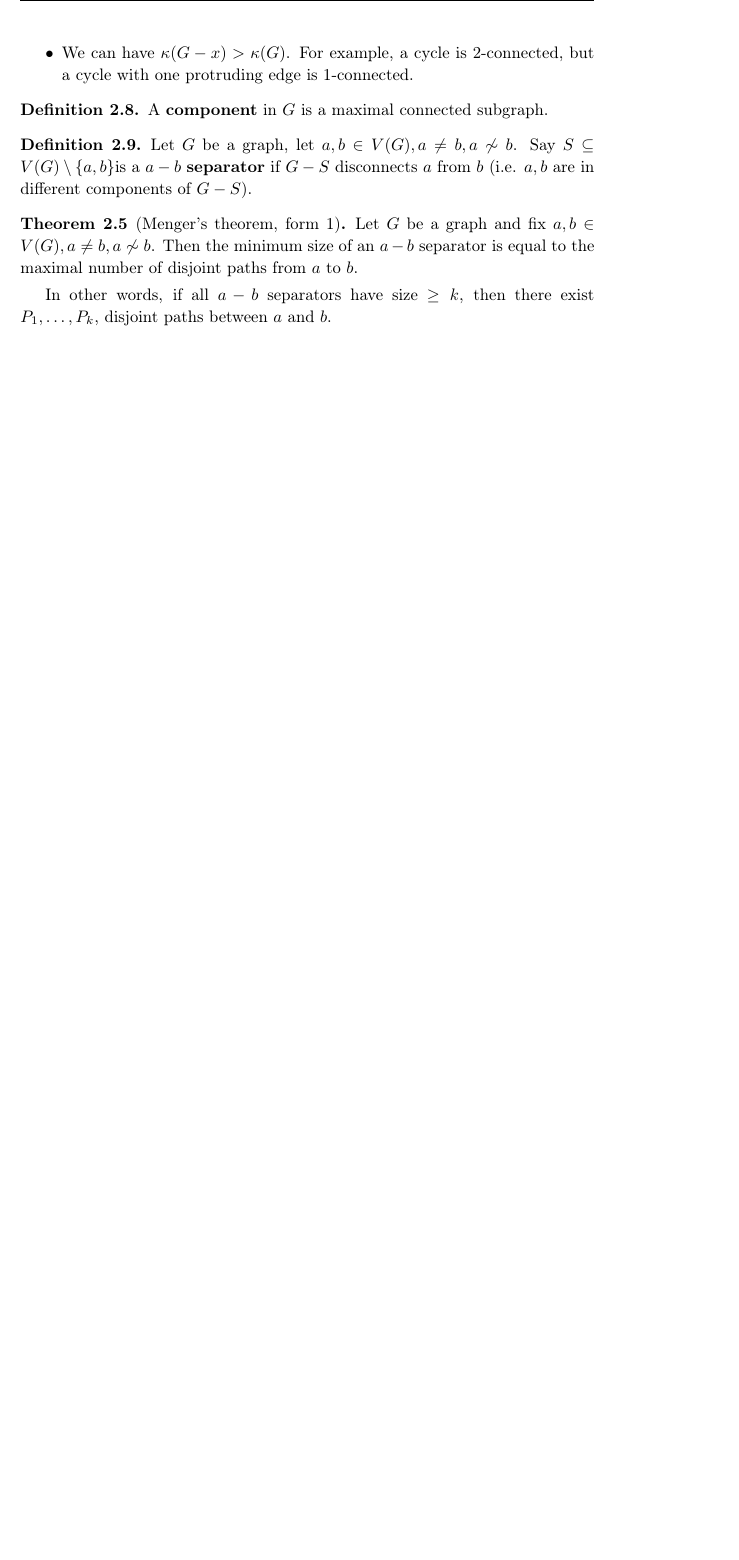
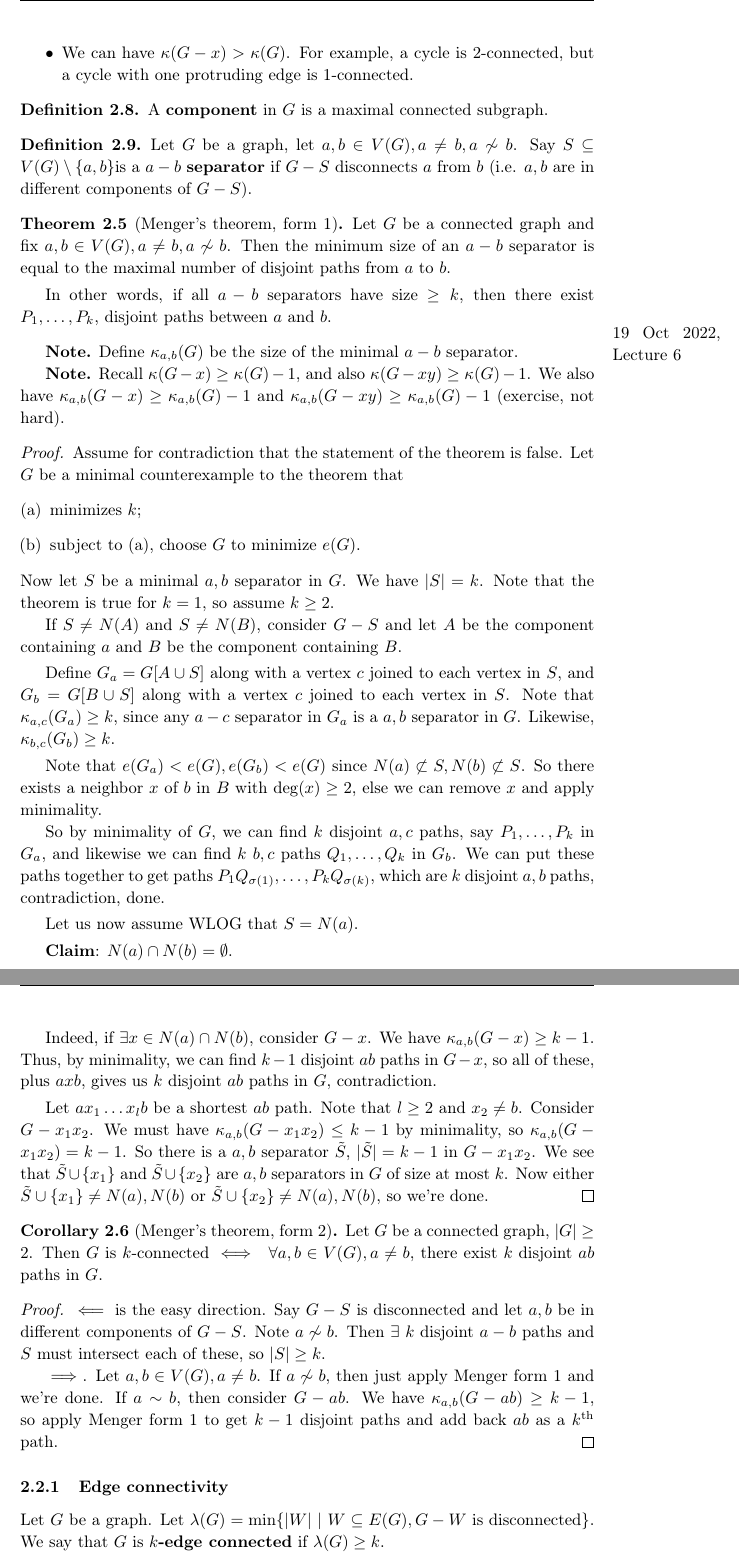
Before and after one commit to Darghy/Cambridge-Part-II-Lecture-Notes, a LaTeX document (II Graph Theory/Graph_Theory.tex): part of page 11 of 11 before the commit and two parts of pages 11 and 12 of 12 after it, the two joined at a grey line, cut so that both start at the same text, the shorter picture padded with empty space. Compiled offline with pdfLaTeX.

Commit message:
Add Graph theory lecture 6.

```diff
--- a/II Graph Theory/Graph_Theory.tex
+++ b/II Graph Theory/Graph_Theory.tex
@@ -469,10 +469,60 @@ Amazingly, we have Menger's theorem: These two notions of connectivity (\# of di
     Let $G$ be a graph, let $a,b \in V(G), a\neq b, a \not\sim b$. Say $S \subseteq V(G) \setminus \{a,b\}$is a $a-b$ \textbf{separator} if $G-S$ disconnects $a$ from $b$ (i.e. $a,b$ are in different components of $G-S$).
 \end{defn}
 \begin{theorem}[Menger's theorem, form 1]
-    Let $G$ be a graph and fix $a,b \in V(G), a\neq b, a \not\sim b$. Then the minimum size of an $a-b$ separator is equal to the maximal number of disjoint paths from $a$ to $b$.
+    Let $G$ be a connected graph and fix $a,b \in V(G), a\neq b, a \not\sim b$. Then the minimum size of an $a-b$ separator is equal to the maximal number of disjoint paths from $a$ to $b$.
     \vspace{1mm}
 
     In other words, if all $a-b$ separators have size $\ge k$, then there exist $P_1,\ldots,P_k$, disjoint paths between $a$ and $b$.
 \end{theorem}
 
+\marginpar{19 Oct 2022, Lecture 6}
+
+\textbf{Note.} Define $\kappa_{a,b}(G)$ be the size of the minimal $a-b$ separator.
+
+\textbf{Note.} Recall $\kappa(G-x)\ge \kappa(G)-1$, and also $\kappa(G-xy)\ge \kappa(G)-1$. We also have $\kappa_{a,b}(G-x)\ge \kappa_{a,b}(G)-1$ and  $\kappa_{a,b}(G-xy)\ge \kappa_{a,b}(G)-1$ (exercise, not hard).
+
+\begin{proof}
+    Assume for contradiction that the statement of the theorem is false. Let $G$ be a minimal counterexample to the theorem that
+    \begin{enumerate}[(a)]
+        \item minimizes $k$;
+        \item subject to (a), choose $G$ to minimize $e(G)$.
+    \end{enumerate}
+    Now let $S$ be a minimal $a,b$ separator in $G$. We have $|S|=k$. Note that the theorem is true for $k=1$, so assume $k\ge 2$.
+
+    If $S \neq N(A)$ and $S\neq N(B)$, consider $G-S$ and let $A$ be the component containing $a$ and $B$ be the component containing $B$.
+    \vspace{1mm}
+
+    Define $G_a = G[A \cup S]$ along with a vertex $c$ joined to each vertex in $S$, and $G_b = G[B \cup S]$ along with a vertex $c$ joined to each vertex in $S$. Note that $\kappa_{a,c}(G_a) \ge k$, since any $a-c$ separator in $G_a$ is a $a,b$ separator in $G$. Likewise, $\kappa_{b,c}(G_b)\ge k$.
+
+    \vspace{1mm}
+
+    Note that $e(G_a) < e(G), e(G_b) < e(G)$ since $ N(a) \not\subset S, N(b) \not\subset S$. So there exists a neighbor $x$ of $b$ in $B$ with $\text{deg}(x) \ge 2$, else we can remove $x$ and apply minimality.
+
+    So by minimality of $G$, we can find $k$ disjoint $a,c$ paths, say $P_1,\ldots,P_k$ in $G_a$, and likewise we can find $k$ $b,c$ paths $Q_1,\ldots,Q_k$ in $G_b$. We can put these paths together to get paths $P_1Q_{\sigma(1)},\ldots,P_kQ_{\sigma(k)}$, which are $k$ disjoint $a,b$ paths, contradiction, done.
+    \vspace{1mm}
+
+    Let us now assume WLOG that $S=N(a)$.
+    \vspace{1mm}
+
+    \textbf{Claim}: $N(a) \cap N(b) = \emptyset$.
+
+    Indeed, if $\exists x \in N(a) \cap N(b)$, consider $G-x$. We have $\kappa_{a,b}(G-x)\ge k-1$. Thus, by minimality, we can find $k-1$ disjoint $ab$ paths in $G-x$, so all of these, plus $axb$, gives us $k$ disjoint $ab$ paths in $G$, contradiction.
+    \vspace{1mm}
+
+    Let $ax_1\ldots x_l b$ be a shortest $ab$ path. Note that $l\ge 2$ and $x_2 \neq b$. Consider $G-x_1x_2$. We must have $\kappa_{a,b}(G-x_1x_2)\le k-1$ by minimality, so $\kappa_{a,b}(G-x_1x_2)=k-1$. So there is a $a,b$ separator $\tilde{S}$, $|\tilde{S}| = k-1$ in $G-x_1x_2$. We see that $\tilde{S} \cup \{x_1\}$ and $\tilde{S} \cup \{x_2\}$ are $a,b$ separators in $G$ of size at most $k$. Now either $\tilde{S} \cup \{x_1\} \neq N(a),N(b)$ or $\tilde{S} \cup \{x_2\} \neq N(a),N(b)$, so we're done.
+\end{proof}
+\begin{cor}[Menger's theorem, form 2]
+    Let $G$ be a connected graph, $|G|\ge 2$. Then $G$ is $k$-connected $\iff$ $~\forall a,b \in V(G), a \neq b$, there exist $k$ disjoint $ab$ paths in $G$.
+\end{cor}
+\begin{proof}
+    $\impliedby$ is the easy direction. Say $G-S$ is disconnected and let $a,b$ be in different components of $G-S$. Note $a \not\sim b$. Then $\exists $ $k$ disjoint $a-b$ paths and $S$ must intersect each of these, so $|S| \ge k$.
+
+    $\implies $. Let $a,b \in V(G), a\neq b$. If $a \not\sim b$, then just apply Menger form 1 and we're done. If $a \sim b$, then consider $G-ab$. We have $\kappa_{a,b}(G-ab)\ge k-1$, so apply Menger form 1 to get $k-1$ disjoint paths and add back $ab$ as a $k^{\text{th}}$ path.
+\end{proof}
+
+\subsubsection{Edge connectivity}
+
+Let $G$ be a graph. Let $\lambda(G) = \min \{|W| ~|~ W \subseteq E(G), G-W \text{ is disconnected}\}$. We say that $G$ is \textbf{$k$-edge connected} if $\lambda(G) \ge k$.
+
+
 \end{document}
```
Also changed, not shown: II Graph Theory/Graph_Theory.pdf.
